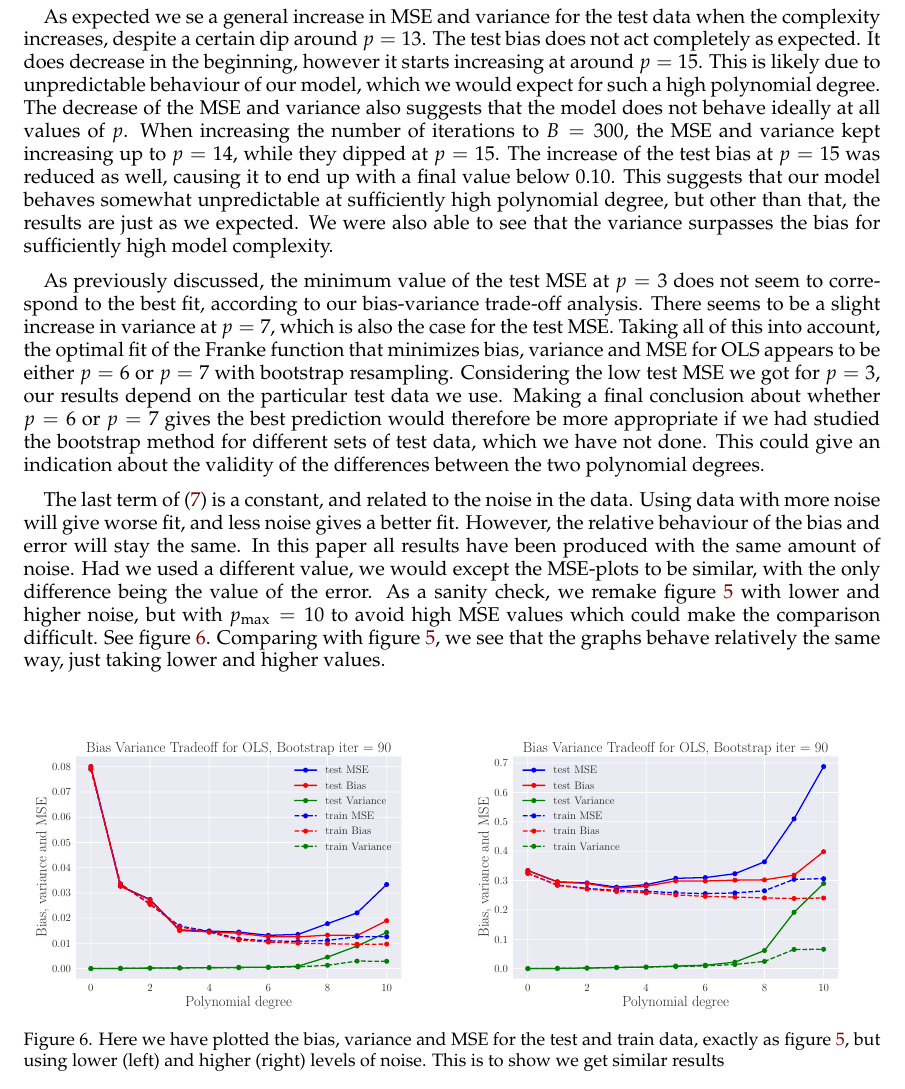
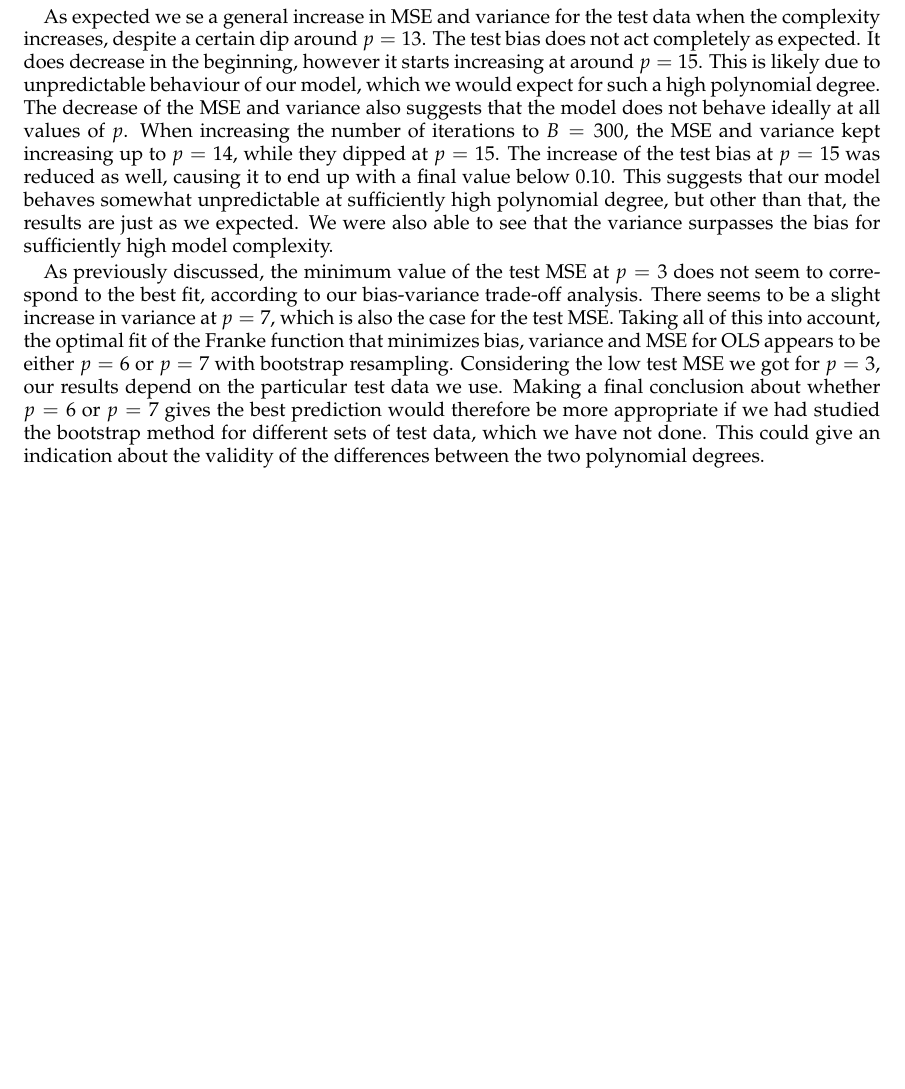
Before and after one commit to sigurdru/FYS-STK4155-Applied-Data-Analysis-and-Machine-Learning, a LaTeX paper (project1/tex/Project1.tex): part of page 9 of 25 before the commit and part of page 9 of 24 after it, cut so that both start at the same text, the shorter picture padded with empty space. Compiled offline with pdfLaTeX.

Commit message:
update tex

```diff
--- a/project1/tex/Project1.tex
+++ b/project1/tex/Project1.tex
@@ -295,18 +295,6 @@ Using equation \eqref{eq:bias_var_tradeoff} we can plot the bias, variance and M
 As expected we se a general increase in MSE and variance for the test data when the complexity increases, despite a certain dip around $p=13$. The test bias does not act completely as expected. It does decrease in the beginning, however it starts increasing at around $p = 15$. This is likely due to unpredictable behaviour of our model, which we would expect for such a high polynomial degree. The decrease of the MSE and variance also suggests that the model does not behave ideally at all values of $p$. When increasing the number of iterations to $B=300$, the MSE and variance kept increasing up to $p=14$, while they dipped at $p=15$. The increase of the test bias at $p=15$ was reduced as well, causing it to end up with a final value below $0.10$. This suggests that our model behaves somewhat unpredictable at sufficiently high polynomial degree, but other than that, the results are just as we expected. We were also able to see that the variance surpasses the bias for sufficiently high model complexity.
 
 As previously discussed, the minimum value of the test MSE at $p=3$ does not seem to correspond to the best fit, according to our bias-variance trade-off analysis. There seems to be a slight increase in variance at $p=7$, which is also the case for the test MSE. Taking all of this into account, the optimal fit of the Franke function that minimizes bias, variance and MSE for OLS appears to be either $p=6$ or $p=7$ with bootstrap resampling. Considering the low test MSE we got for $p=3$, our results depend on the particular test data we use. Making a final conclusion about whether $p=6$ or $p=7$ gives the best prediction would therefore be more appropriate if we had studied the bootstrap method for different sets of test data, which we have not done. This could give an indication about the validity of the differences between the two polynomial degrees.
-
-The last term of \eqref{eq:bias_var_tradeoff} is a constant, and related to the noise in the data. Using data with more noise will give worse fit, and less noise gives a better fit. However, the relative behaviour of the bias and error will stay the same.  In this paper all results have been produced with the same amount of noise. Had we used a different value, we would except the MSE-plots to be similar, with the only difference being the value of the error. As a sanity check, we remake figure \ref{fig:BV_OLS} with lower and higher noise, but with $p_\text{max}=10$ to avoid high MSE values which could make the comparison difficult. See figure \ref{fig:BV_OLS_noise}. Comparing with figure \ref{fig:BV_OLS}, we see that the graphs behave relatively the same way, just taking lower and higher values.
-
-\begin{figure}[h]
-	\minipage{0.49\textwidth}
-	\includegraphics[width=\linewidth]{BVT_OLS_n30_eps0_1.pdf}
-	\endminipage\hfill
-	\minipage{0.49\textwidth}
-	\includegraphics[width=\linewidth]{BVT_OLS_n30_eps0_5.pdf}
-	\endminipage
-	\caption{Here we have plotted the bias, variance and MSE for the test and train data, exactly as figure \ref{fig:BV_OLS}, but using lower (left) and higher (right) levels of noise. This is to show we get similar results} \label{fig:BV_OLS_noise}
-\end{figure}
 
 
 \section*{Exercise 3: Cross-validation as resampling technique, adding more complexity}
```
